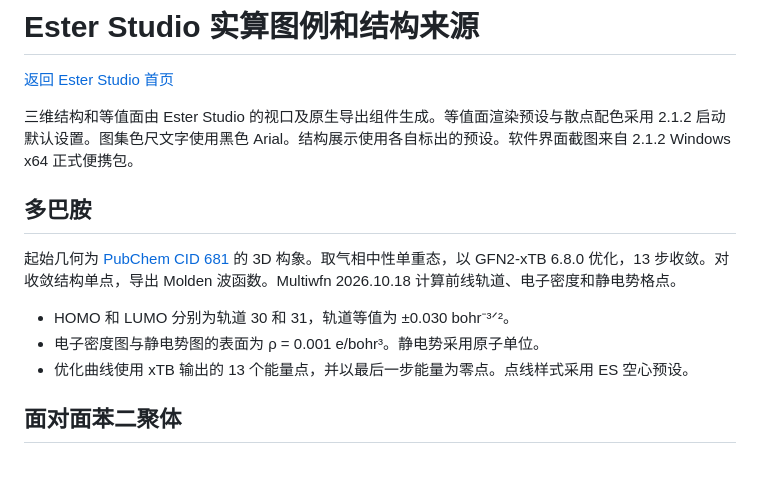
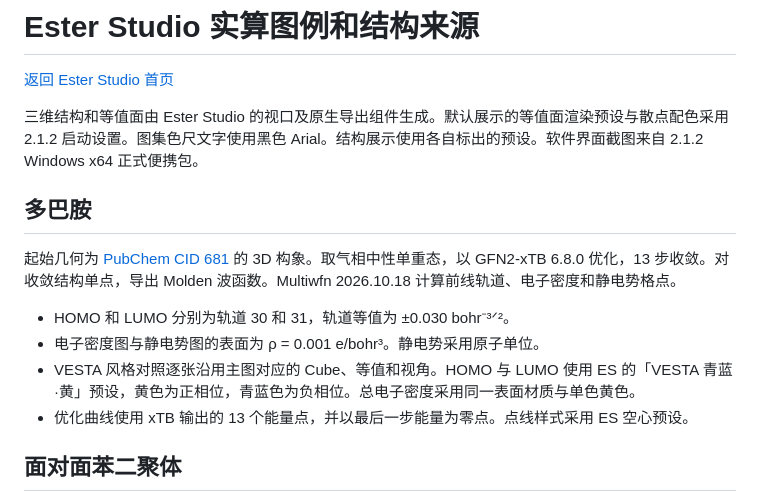
Before and after one commit to Ahey1/Ester-Studio, a Markdown page: docs/showcase.md, the part around the change. GitHub-like rendering; blank space fills up the shorter version.

```diff
--- a/docs/showcase.md
+++ b/docs/showcase.md
@@ -2,7 +2,7 @@
 
 [返回 Ester Studio 首页](../README.md)
 
-三维结构和等值面由 Ester Studio 的视口及原生导出组件生成。等值面渲染预设与散点配色采用 2.1.2 启动默认设置。图集色尺文字使用黑色 Arial。结构展示使用各自标出的预设。软件界面截图来自 2.1.2 Windows x64 正式便携包。
+三维结构和等值面由 Ester Studio 的视口及原生导出组件生成。默认展示的等值面渲染预设与散点配色采用 2.1.2 启动设置。图集色尺文字使用黑色 Arial。结构展示使用各自标出的预设。软件界面截图来自 2.1.2 Windows x64 正式便携包。
 
 ## 多巴胺
 
@@ -10,6 +10,7 @@
 
 - HOMO 和 LUMO 分别为轨道 30 和 31，轨道等值为 ±0.030 bohr⁻³ᐟ²。
 - 电子密度图与静电势图的表面为 ρ = 0.001 e/bohr³。静电势采用原子单位。
+- VESTA 风格对照逐张沿用主图对应的 Cube、等值和视角。HOMO 与 LUMO 使用 ES 的「VESTA 青蓝·黄」预设，黄色为正相位，青蓝色为负相位。总电子密度采用同一表面材质与单色黄色。
 - 优化曲线使用 xTB 输出的 13 个能量点，并以最后一步能量为零点。点线样式采用 ES 空心预设。
 
 ## 面对面苯二聚体
```
Also changed, not shown: README.md (+15 -1 lines), docs/images/showcase/dopamine-density-vesta.png (added), docs/images/showcase/dopamine-homo-vesta.png (added), docs/images/showcase/dopamine-lumo-vesta.png (added).
